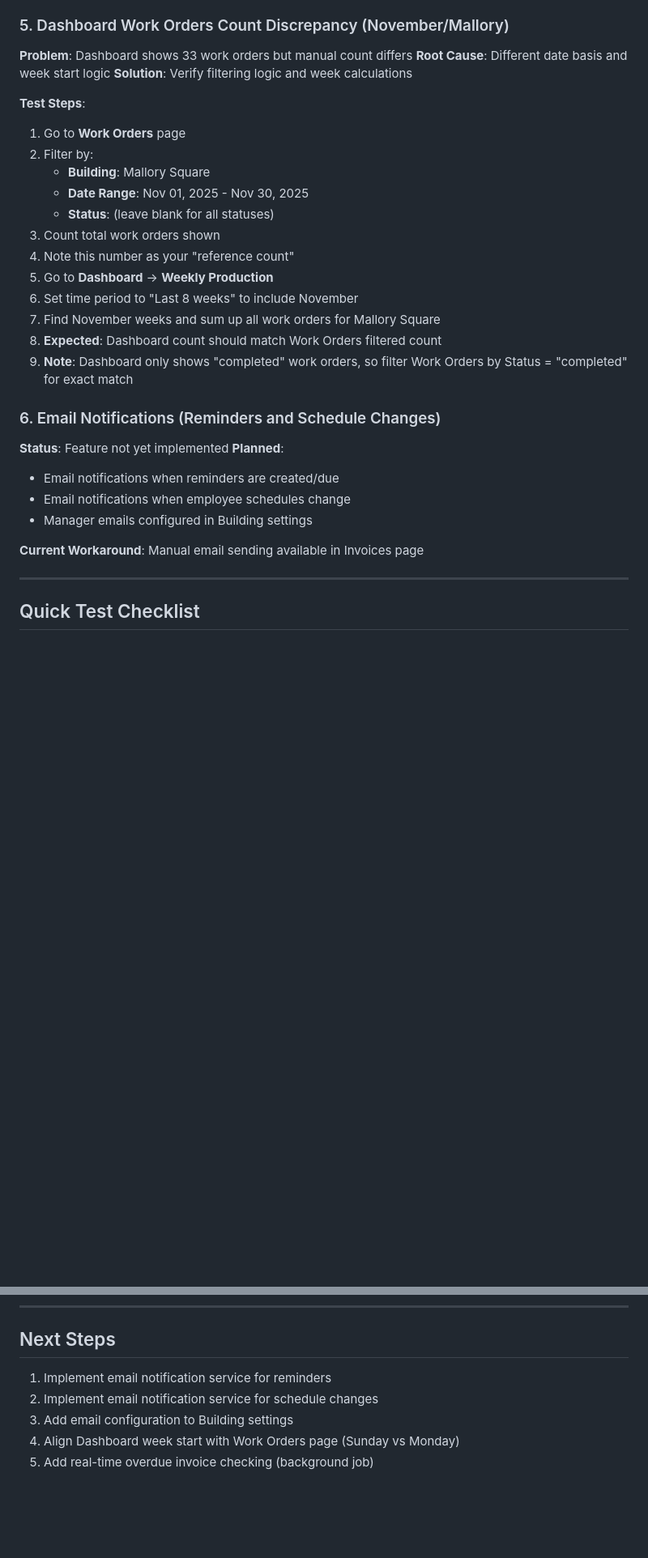
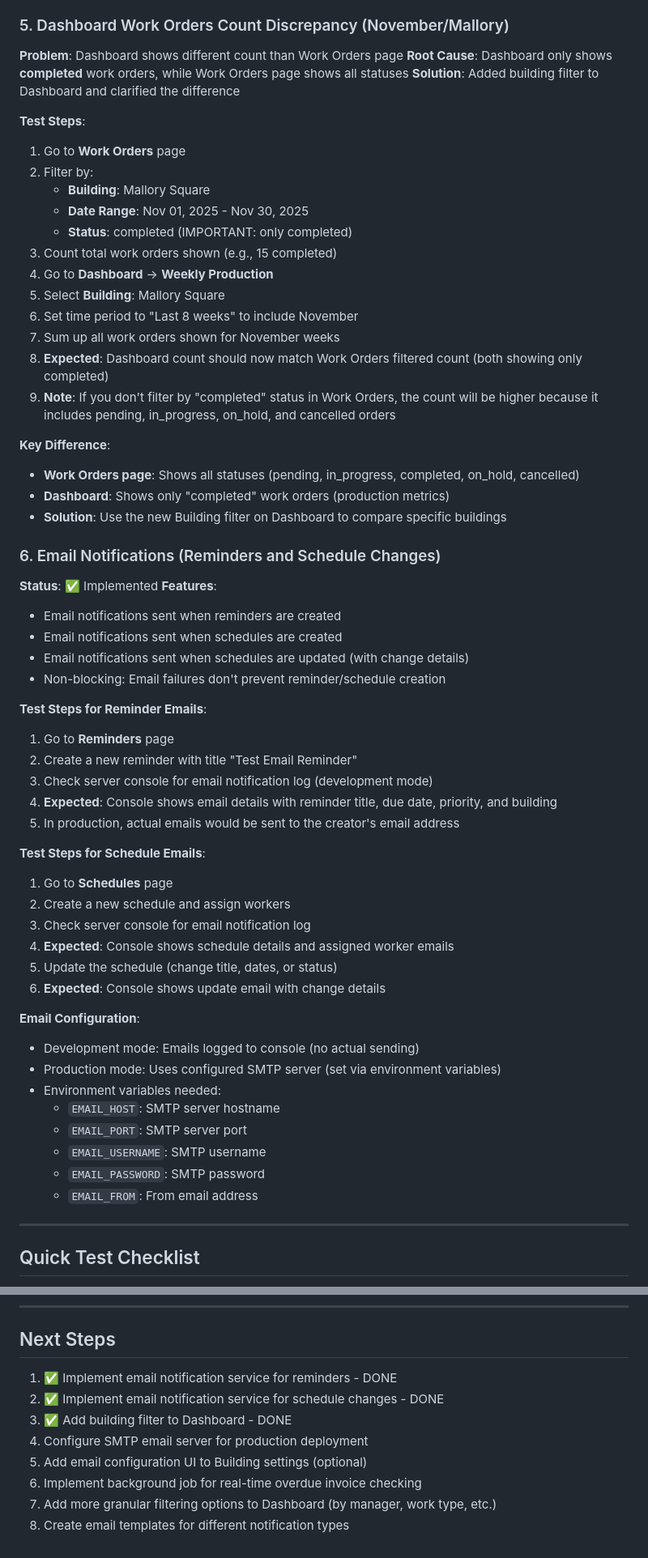
Before and after one commit to Manu-TechKid/-construction-tracker, a Markdown page: TESTING_GUIDE.md, 2 parts joined by grey strips. Shown at 81% size. Rendered like a GitHub page; blank space fills up the shorter version.

Commit message:
docs: Update testing guide with email notifications and Dashboard filter info
- Document email notification implementation for reminders and schedules
- Add test steps for email notifications
- Clarify Dashboard work order count discrepancy (completed vs all statuses)
- Document new building filter on Dashboard
- Update next steps with completed items
- Add email configuration details for production deployment

```diff
--- a/TESTING_GUIDE.md
+++ b/TESTING_GUIDE.md
@@ -70,32 +70,61 @@
 5. **Expected**: Call should appear under "Pending Call Follow-Ups" section
 
 ### 5. Dashboard Work Orders Count Discrepancy (November/Mallory)
-**Problem**: Dashboard shows 33 work orders but manual count differs
-**Root Cause**: Different date basis and week start logic
-**Solution**: Verify filtering logic and week calculations
+**Problem**: Dashboard shows different count than Work Orders page
+**Root Cause**: Dashboard only shows **completed** work orders, while Work Orders page shows all statuses
+**Solution**: Added building filter to Dashboard and clarified the difference
 
 **Test Steps**:
 1. Go to **Work Orders** page
 2. Filter by:
    - **Building**: Mallory Square
    - **Date Range**: Nov 01, 2025 - Nov 30, 2025
-   - **Status**: (leave blank for all statuses)
-3. Count total work orders shown
-4. Note this number as your "reference count"
-5. Go to **Dashboard** → **Weekly Production**
+   - **Status**: completed (IMPORTANT: only completed)
+3. Count total work orders shown (e.g., 15 completed)
+4. Go to **Dashboard** → **Weekly Production**
+5. Select **Building**: Mallory Square
 6. Set time period to "Last 8 weeks" to include November
-7. Find November weeks and sum up all work orders for Mallory Square
-8. **Expected**: Dashboard count should match Work Orders filtered count
-9. **Note**: Dashboard only shows "completed" work orders, so filter Work Orders by Status = "completed" for exact match
+7. Sum up all work orders shown for November weeks
+8. **Expected**: Dashboard count should now match Work Orders filtered count (both showing only completed)
+9. **Note**: If you don't filter by "completed" status in Work Orders, the count will be higher because it includes pending, in_progress, on_hold, and cancelled orders
+
+**Key Difference**:
+- **Work Orders page**: Shows all statuses (pending, in_progress, completed, on_hold, cancelled)
+- **Dashboard**: Shows only "completed" work orders (production metrics)
+- **Solution**: Use the new Building filter on Dashboard to compare specific buildings
 
 ### 6. Email Notifications (Reminders and Schedule Changes)
-**Status**: Feature not yet implemented
-**Planned**:
-- Email notifications when reminders are created/due
-- Email notifications when employee schedules change
-- Manager emails configured in Building settings
+**Status**: ✅ Implemented
+**Features**:
+- Email notifications sent when reminders are created
+- Email notifications sent when schedules are created
+- Email notifications sent when schedules are updated (with change details)
+- Non-blocking: Email failures don't prevent reminder/schedule creation
 
-**Current Workaround**: Manual email sending available in Invoices page
+**Test Steps for Reminder Emails**:
+1. Go to **Reminders** page
+2. Create a new reminder with title "Test Email Reminder"
+3. Check server console for email notification log (development mode)
+4. **Expected**: Console shows email details with reminder title, due date, priority, and building
+5. In production, actual emails would be sent to the creator's email address
+
+**Test Steps for Schedule Emails**:
+1. Go to **Schedules** page
+2. Create a new schedule and assign workers
+3. Check server console for email notification log
+4. **Expected**: Console shows schedule details and assigned worker emails
+5. Update the schedule (change title, dates, or status)
+6. **Expected**: Console shows update email with change details
+
+**Email Configuration**:
+- Development mode: Emails logged to console (no actual sending)
+- Production mode: Uses configured SMTP server (set via environment variables)
+- Environment variables needed:
+  - `EMAIL_HOST`: SMTP server hostname
+  - `EMAIL_PORT`: SMTP server port
+  - `EMAIL_USERNAME`: SMTP username
+  - `EMAIL_PASSWORD`: SMTP password
+  - `EMAIL_FROM`: From email address
 
 ---
 
@@ -159,8 +205,11 @@ npm test --prefix client
 
 ## Next Steps
 
-1. Implement email notification service for reminders
-2. Implement email notification service for schedule changes
-3. Add email configuration to Building settings
-4. Align Dashboard week start with Work Orders page (Sunday vs Monday)
-5. Add real-time overdue invoice checking (background job)
+1. ✅ Implement email notification service for reminders - DONE
+2. ✅ Implement email notification service for schedule changes - DONE
+3. ✅ Add building filter to Dashboard - DONE
+4. Configure SMTP email server for production deployment
+5. Add email configuration UI to Building settings (optional)
+6. Implement background job for real-time overdue invoice checking
+7. Add more granular filtering options to Dashboard (by manager, work type, etc.)
+8. Create email templates for different notification types
```
Also changed, not shown: other parts of TESTING_GUIDE.md (+20 -3 lines).
